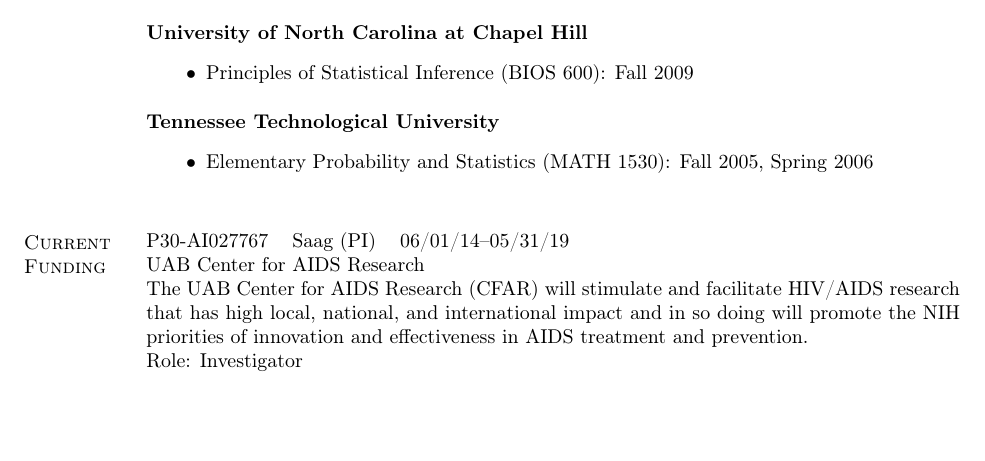
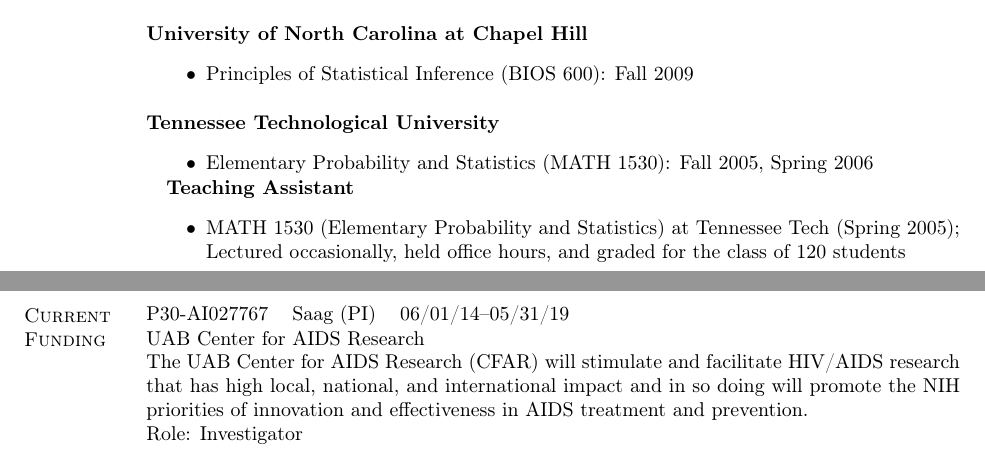
Before and after one commit to DustinMLong/CV-Wake-Format, a LaTeX CV (CV.tex): part of page 2 of 7 before the commit and two parts of pages 2 and 3 of 7 after it, the two joined at a grey line, cut so that both start at the same text, the shorter picture padded with empty space. Compiled offline with pdfLaTeX.

Commit message:
Updates from Overleaf

```diff
--- a/CV.tex
+++ b/CV.tex
@@ -617,12 +617,12 @@
 
 \blankline
 %
-%{\bf Teaching Assistant}\normalfont%
-%\begin{outerlist}\item[]
-%\begin{innerlist}
-%        \item MATH 1530 (Elementary Probability and Statistics) at Tennessee Tech (Spring 2005); Lectured occasionally, held office hours, and graded for the class of 120 students
-%\end{innerlist}
-%\end{outerlist}
+{\bf Teaching Assistant}\normalfont%
+\begin{outerlist}\item[]
+\begin{innerlist}
+        \item MATH 1530 (Elementary Probability and Statistics) at Tennessee Tech (Spring 2005); Lectured occasionally, held office hours, and graded for the class of 120 students
+\end{innerlist}
+\end{outerlist}
 
 %{\bf Grader}\normalfont%
 %\begin{outerlist}\item[]
```
